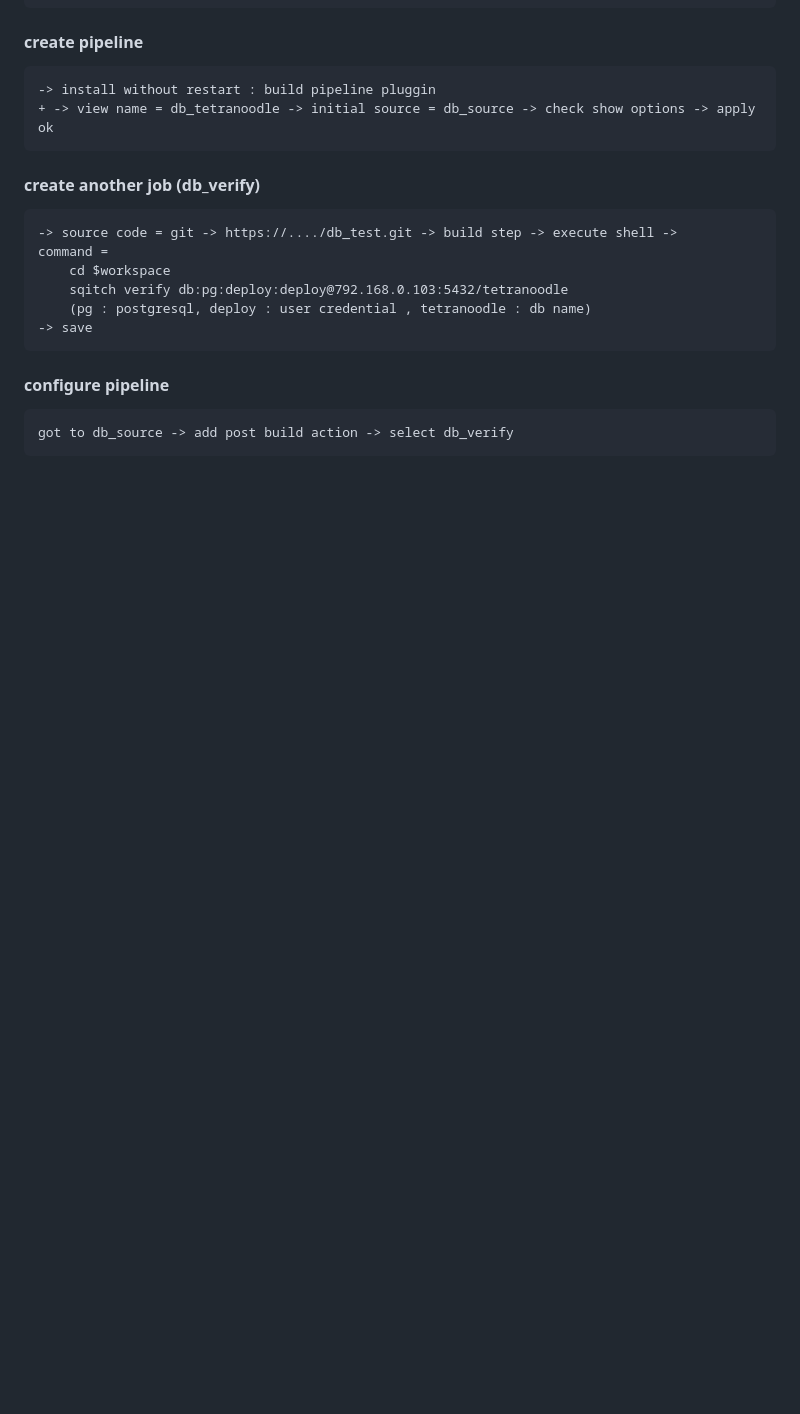
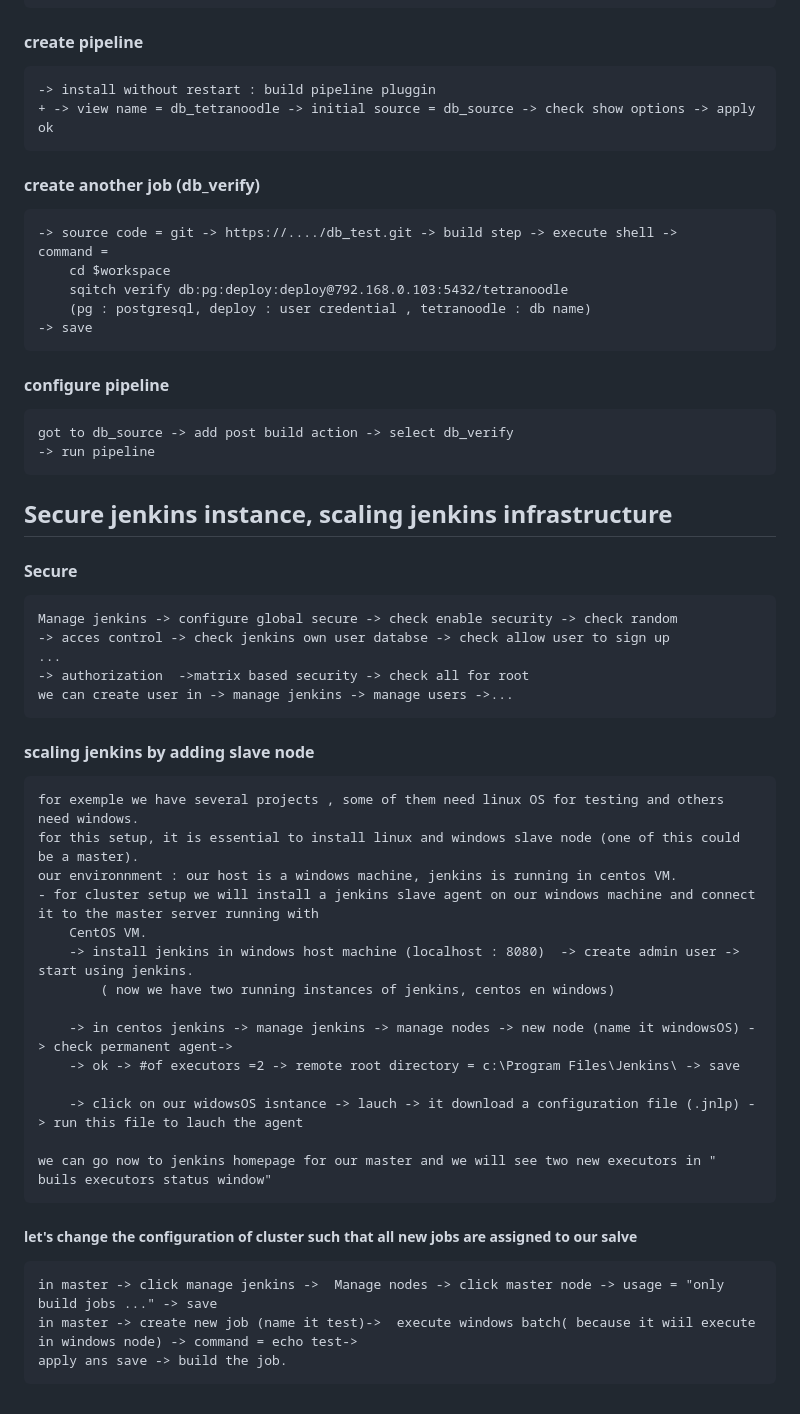
Before and after one commit to AminaB/devops, a Markdown page: cicd/jenkins.md, the part around the change. Rendered like a GitHub page; blank space fills up the shorter version.

Commit message:
jenkins : scaling jenkins by adding slave node

```diff
--- a/cicd/jenkins.md
+++ b/cicd/jenkins.md
@@ -121,3 +121,30 @@ setup job and pipeline plugin
     -> save
 #### configure pipeline
     got to db_source -> add post build action -> select db_verify
+    -> run pipeline
+## Secure jenkins instance, scaling jenkins infrastructure
+#### Secure
+    Manage jenkins -> configure global secure -> check enable security -> check random
+    -> acces control -> check jenkins own user databse -> check allow user to sign up
+    ...
+    -> authorization  ->matrix based security -> check all for root
+    we can create user in -> manage jenkins -> manage users ->...
+#### scaling jenkins by adding slave node
+    for exemple we have several projects , some of them need linux OS for testing and others need windows.
+    for this setup, it is essential to install linux and windows slave node (one of this could be a master).
+    our environnment : our host is a windows machine, jenkins is running in centos VM.
+    - for cluster setup we will install a jenkins slave agent on our windows machine and connect it to the master server running with
+        CentOS VM.
+        -> install jenkins in windows host machine (localhost : 8080)  -> create admin user -> start using jenkins.
+            ( now we have two running instances of jenkins, centos en windows)
+
+        -> in centos jenkins -> manage jenkins -> manage nodes -> new node (name it windowsOS) -> check permanent agent->
+        -> ok -> #of executors =2 -> remote root directory = c:\Program Files\Jenkins\ -> save
+
+        -> click on our widowsOS isntance -> lauch -> it download a configuration file (.jnlp) -> run this file to lauch the agent
+
+    we can go now to jenkins homepage for our master and we will see two new executors in " buils executors status window"
+##### let's change the configuration of cluster such that all new jobs are assigned to our salve
+    in master -> click manage jenkins ->  Manage nodes -> click master node -> usage = "only build jobs ..." -> save
+    in master -> create new job (name it test)->  execute windows batch( because it wiil execute in windows node) -> command = echo test->
+    apply ans save -> build the job.
```
